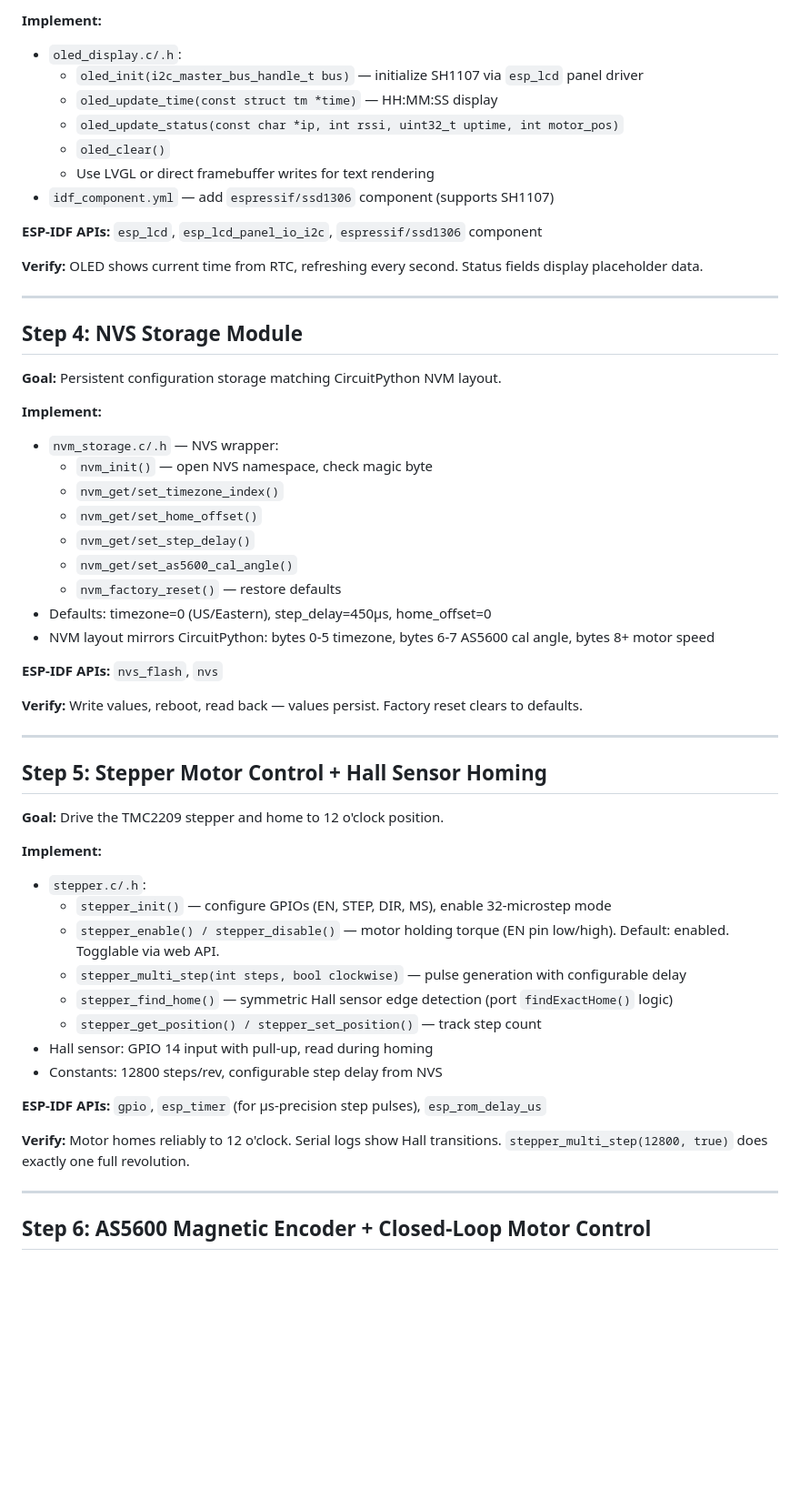
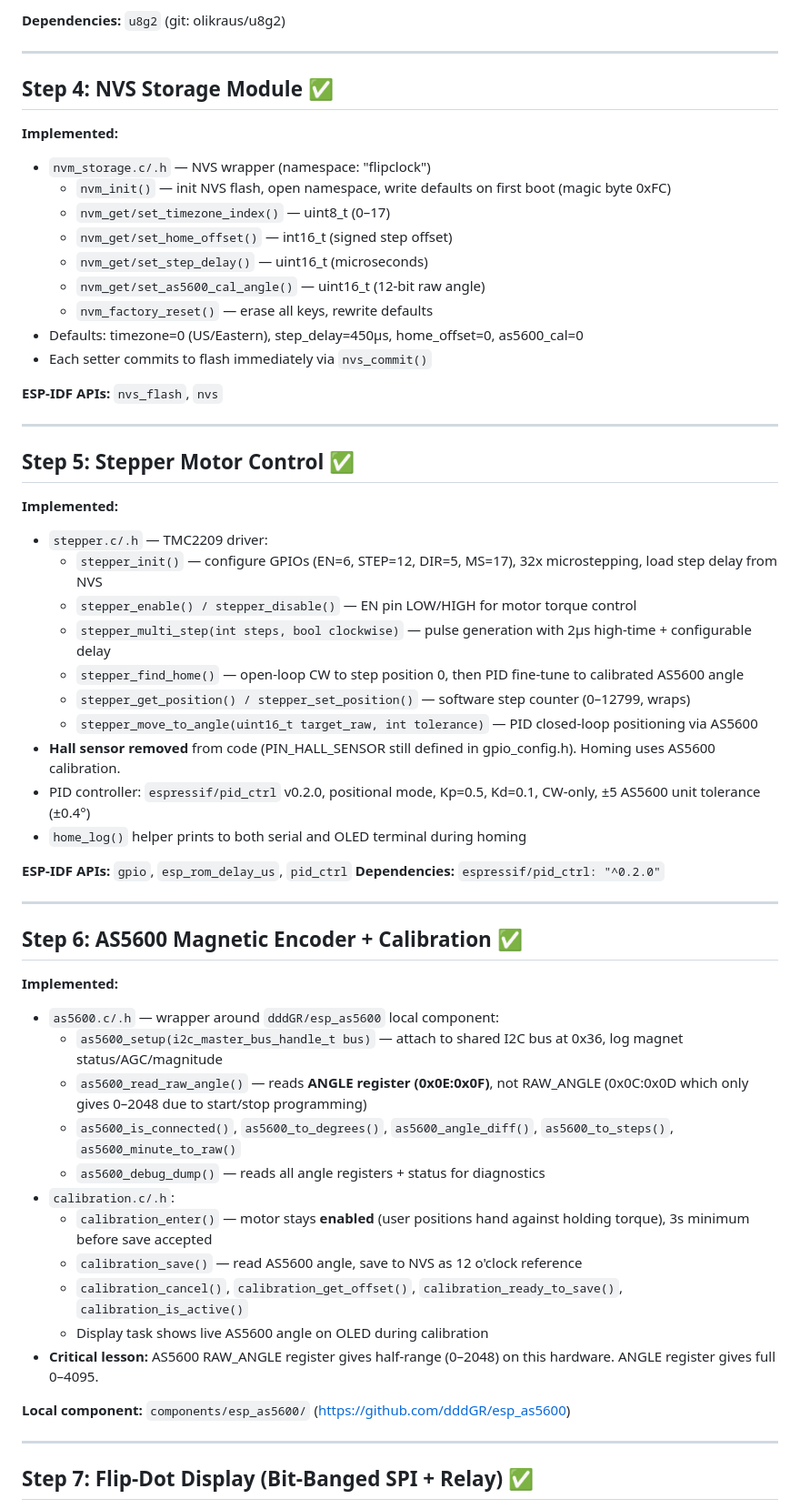
Before and after one commit to ohararp/IDF-FlipDotCircleClock, a Markdown page: CLAUDE.md, the part around one of its changes. Shown at 91% size. GitHub-like rendering; blank space fills up the shorter version.

```diff
--- a/CLAUDE.md
+++ b/CLAUDE.md
@@ -147,59 +147,62 @@ FlipDotCircleClock/
 
-**Implement:**
-- `oled_display.c/.h`:
-  - `oled_init(i2c_master_bus_handle_t bus)` — initialize SH1107 via `esp_lcd` panel driver
-  - `oled_update_time(const struct tm *time)` — HH:MM:SS display
-  - `oled_update_status(const char *ip, int rssi, uint32_t uptime, int motor_pos)`
-  - `oled_clear()`
-  - Use LVGL or direct framebuffer writes for text rendering
-- `idf_component.yml` — add `espressif/ssd1306` component (supports SH1107)
-
-**ESP-IDF APIs:** `esp_lcd`, `esp_lcd_panel_io_i2c`, `espressif/ssd1306` component
-
-**Verify:** OLED shows current time from RTC, refreshing every second. Status fields display placeholder data.
+**Dependencies:** `u8g2` (git: olikraus/u8g2)
 
 ---
 
-## Step 4: NVS Storage Module
+## Step 4: NVS Storage Module ✅
 
-**Goal:** Persistent configuration storage matching CircuitPython NVM layout.
-
-**Implement:**
-- `nvm_storage.c/.h` — NVS wrapper:
-  - `nvm_init()` — open NVS namespace, check magic byte
-  - `nvm_get/set_timezone_index()`
-  - `nvm_get/set_home_offset()`
-  - `nvm_get/set_step_delay()`
-  - `nvm_get/set_as5600_cal_angle()`
-  - `nvm_factory_reset()` — restore defaults
-- Defaults: timezone=0 (US/Eastern), step_delay=450µs, home_offset=0
-- NVM layout mirrors CircuitPython: bytes 0-5 timezone, bytes 6-7 AS5600 cal angle, bytes 8+ motor speed
+**Implemented:**
+- `nvm_storage.c/.h` — NVS wrapper (namespace: "flipclock")
+  - `nvm_init()` — init NVS flash, open namespace, write defaults on first boot (magic byte 0xFC)
+  - `nvm_get/set_timezone_index()` — uint8_t (0–17)
+  - `nvm_get/set_home_offset()` — int16_t (signed step offset)
+  - `nvm_get/set_step_delay()` — uint16_t (microseconds)
+  - `nvm_get/set_as5600_cal_angle()` — uint16_t (12-bit raw angle)
+  - `nvm_factory_reset()` — erase all keys, rewrite defaults
+- Defaults: timezone=0 (US/Eastern), step_delay=450µs, home_offset=0, as5600_cal=0
+- Each setter commits to flash immediately via `nvs_commit()`
 
 **ESP-IDF APIs:** `nvs_flash`, `nvs`
 
-**Verify:** Write values, reboot, read back — values persist. Factory reset clears to defaults.
+---
+
+## Step 5: Stepper Motor Control ✅
+
+**Implemented:**
+- `stepper.c/.h` — TMC2209 driver:
+  - `stepper_init()` — configure GPIOs (EN=6, STEP=12, DIR=5, MS=17), 32x microstepping, load step delay from NVS
+  - `stepper_enable() / stepper_disable()` — EN pin LOW/HIGH for motor torque control
+  - `stepper_multi_step(int steps, bool clockwise)` — pulse generation with 2µs high-time + configurable delay
+  - `stepper_find_home()` — open-loop CW to step position 0, then PID fine-tune to calibrated AS5600 angle
+  - `stepper_get_position() / stepper_set_position()` — software step counter (0–12799, wraps)
+  - `stepper_move_to_angle(uint16_t target_raw, int tolerance)` — PID closed-loop positioning via AS5600
+- **Hall sensor removed** from code (PIN_HALL_SENSOR still defined in gpio_config.h). Homing uses AS5600 calibration.
+- PID controller: `espressif/pid_ctrl` v0.2.0, positional mode, Kp=0.5, Kd=0.1, CW-only, ±5 AS5600 unit tolerance (±0.4°)
+- `home_log()` helper prints to both serial and OLED terminal during homing
+
+**ESP-IDF APIs:** `gpio`, `esp_rom_delay_us`, `pid_ctrl`
+**Dependencies:** `espressif/pid_ctrl: "^0.2.0"`
 
 ---
 
-## Step 5: Stepper Motor Control + Hall Sensor Homing
+## Step 6: AS5600 Magnetic Encoder + Calibration ✅
 
-**Goal:** Drive the TMC2209 stepper and home to 12 o'clock position.
+**Implemented:**
+- `as5600.c/.h` — wrapper around `dddGR/esp_as5600` local component:
+  - `as5600_setup(i2c_master_bus_handle_t bus)` — attach to shared I2C bus at 0x36, log magnet status/AGC/magnitude
+  - `as5600_read_raw_angle()` — reads **ANGLE register (0x0E:0x0F)**, not RAW_ANGLE (0x0C:0x0D which only gives 0–2048 due to start/stop programming)
+  - `as5600_is_connected()`, `as5600_to_degrees()`, `as5600_angle_diff()`, `as5600_to_steps()`, `as5600_minute_to_raw()`
+  - `as5600_debug_dump()` — reads all angle registers + status for diagnostics
+- `calibration.c/.h`:
+  - `calibration_enter()` — motor stays **enabled** (user positions hand against holding torque), 3s minimum before save accepted
+  - `calibration_save()` — read AS5600 angle, save to NVS as 12 o'clock reference
+  - `calibration_cancel()`, `calibration_get_offset()`, `calibration_ready_to_save()`, `calibration_is_active()`
+  - Display task shows live AS5600 angle on OLED during calibration
+- **Critical lesson:** AS5600 RAW_ANGLE register gives half-range (0–2048) on this hardware. ANGLE register gives full 0–4095.
 
-**Implement:**
-- `stepper.c/.h`:
-  - `stepper_init()` — configure GPIOs (EN, STEP, DIR, MS), enable 32-microstep mode
-  - `stepper_enable() / stepper_disable()` — motor holding torque (EN pin low/high). Default: enabled. Togglable via web API.
-  - `stepper_multi_step(int steps, bool clockwise)` — pulse generation with configurable delay
-  - `stepper_find_home()` — symmetric Hall sensor edge detection (port `findExactHome()` logic)
-  - `stepper_get_position() / stepper_set_position()` — track step count
-- Hall sensor: GPIO 14 input with pull-up, read during homing
-- Constants: 12800 steps/rev, configurable step delay from NVS
-
-**ESP-IDF APIs:** `gpio`, `esp_timer` (for µs-precision step pulses), `esp_rom_delay_us`
-
-**Verify:** Motor homes reliably to 12 o'clock. Serial logs show Hall transitions. `stepper_multi_step(12800, true)` does exactly one full revolution.
+**Local component:** `components/esp_as5600/` (https://github.com/dddGR/esp_as5600)
 
 ---
 
-## Step 6: AS5600 Magnetic Encoder + Closed-Loop Motor Control
+## Step 7: Flip-Dot Display (Bit-Banged SPI + Relay) ✅
 
```
Also changed, not shown: other parts of CLAUDE.md (+101 -139 lines).
